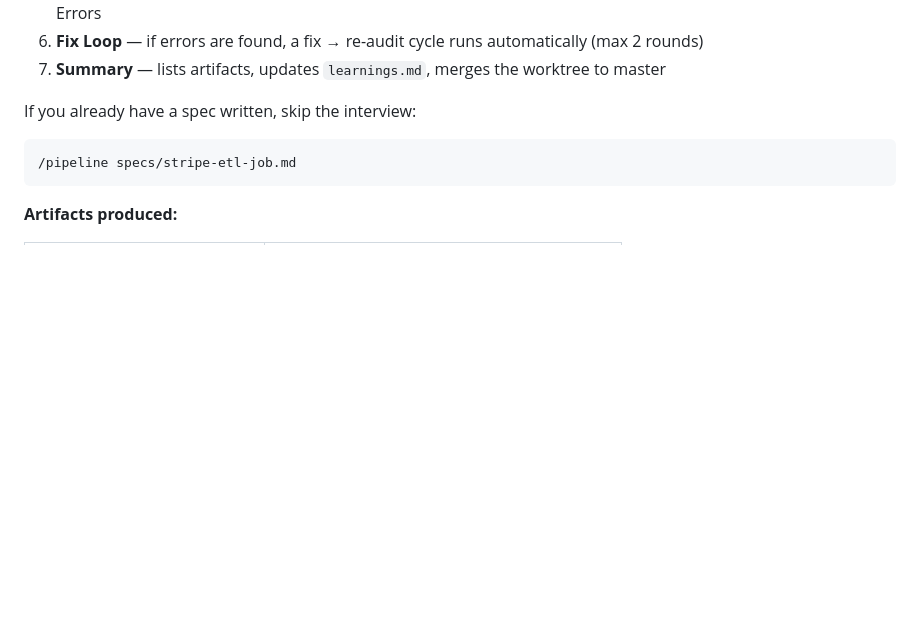
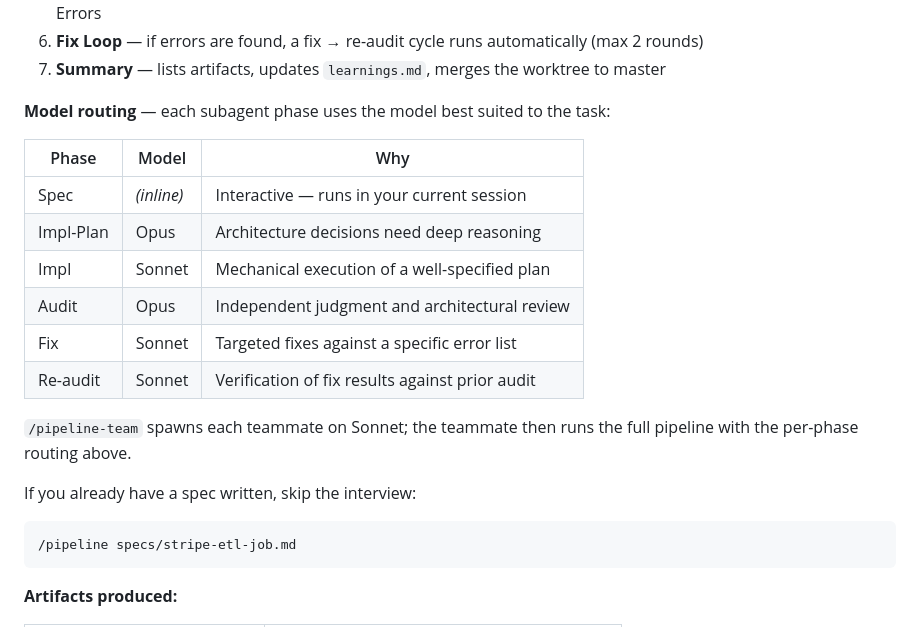
Before and after one commit to MarioEpkOne/PipelineIQ, a Markdown page: README.md, the part around the change. GitHub-like rendering; blank space fills up the shorter version.

Commit message:
docs: add model routing table to README
Documents which model (Opus vs Sonnet) runs each pipeline phase
and why, including pipeline-team teammate routing.

Co-Authored-By: Claude Opus 4.6 <noreply@anthropic.com>

```diff
--- a/README.md
+++ b/README.md
@@ -24,6 +24,19 @@ Runs the full lifecycle for one feature or change. The spec phase is interactive
 5. **Audit** — independent subagent evaluates the implementation against the spec, emits structured Actionable Errors
 6. **Fix Loop** — if errors are found, a fix → re-audit cycle runs automatically (max 2 rounds)
 7. **Summary** — lists artifacts, updates `learnings.md`, merges the worktree to master
+
+**Model routing** — each subagent phase uses the model best suited to the task:
+
+| Phase | Model | Why |
+|---|---|---|
+| Spec | *(inline)* | Interactive — runs in your current session |
+| Impl-Plan | Opus | Architecture decisions need deep reasoning |
+| Impl | Sonnet | Mechanical execution of a well-specified plan |
+| Audit | Opus | Independent judgment and architectural review |
+| Fix | Sonnet | Targeted fixes against a specific error list |
+| Re-audit | Sonnet | Verification of fix results against prior audit |
+
+`/pipeline-team` spawns each teammate on Sonnet; the teammate then runs the full pipeline with the per-phase routing above.
 
 If you already have a spec written, skip the interview:
 
```
